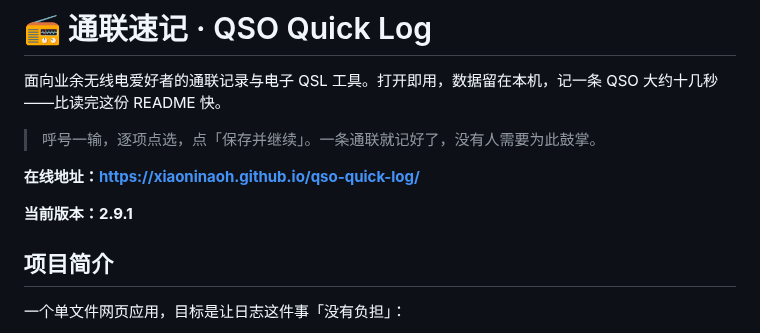
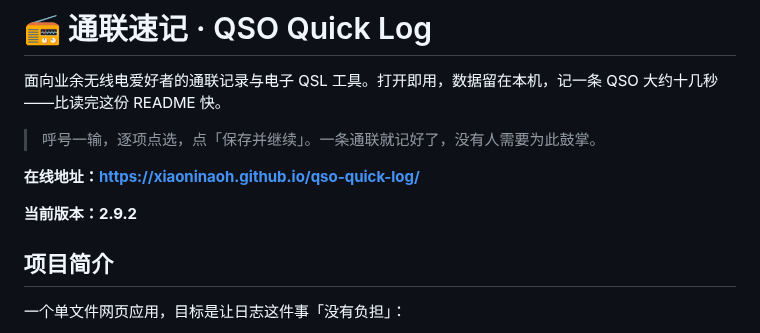
Before and after one commit to XiaoniNaoh/qso-quick-log, a Markdown page: README.md, the part around the change. GitHub-like rendering.

```diff
--- a/README.md
+++ b/README.md
@@ -6,7 +6,7 @@
 
 **在线地址：https://xiaoninaoh.github.io/qso-quick-log/**
 
-**当前版本：2.9.1**
+**当前版本：2.9.2**
 
 ## 项目简介
 
```
